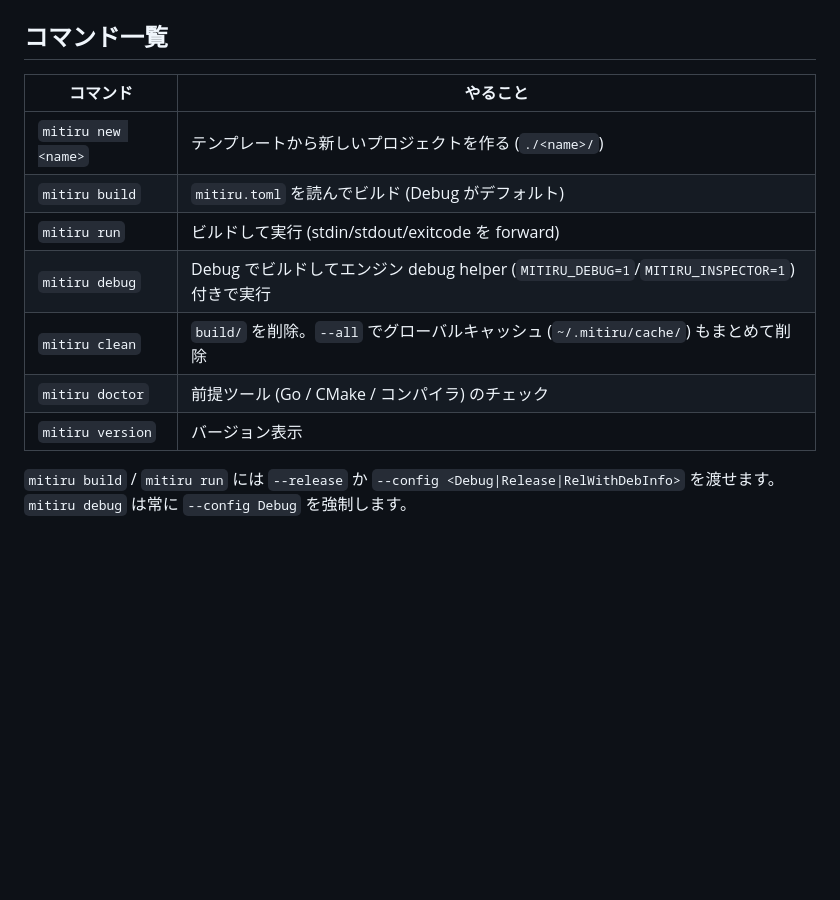
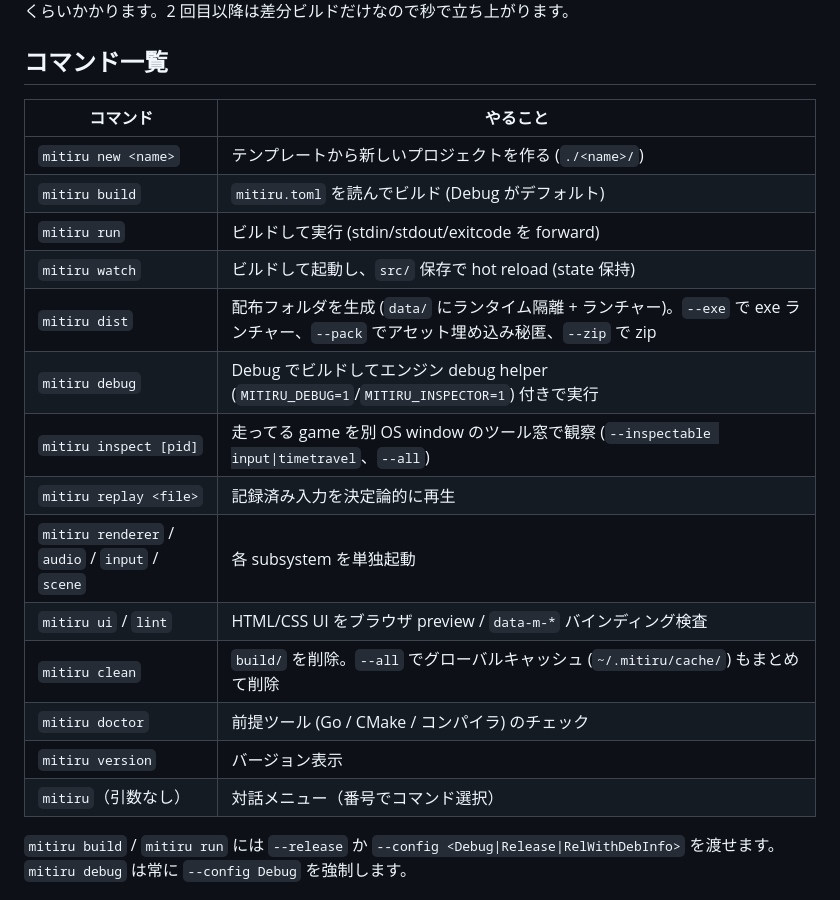
Before and after one commit to mogmog-0110/mitiru-cli, a Markdown page: README.md, the part around the change. GitHub-like rendering; blank space fills up the shorter version.

Commit message:
docs(readme): add watch/dist/inspect/subsystem/ui/menu to command list

```diff
--- a/README.md
+++ b/README.md
@@ -33,10 +33,17 @@ mitiru run
 | `mitiru new <name>` | テンプレートから新しいプロジェクトを作る (`./<name>/`) |
 | `mitiru build` | `mitiru.toml` を読んでビルド (Debug がデフォルト) |
 | `mitiru run` | ビルドして実行 (stdin/stdout/exitcode を forward) |
+| `mitiru watch` | ビルドして起動し、`src/` 保存で hot reload (state 保持) |
+| `mitiru dist` | 配布フォルダを生成 (`data/` にランタイム隔離 + ランチャー)。`--exe` で exe ランチャー、`--pack` でアセット埋め込み秘匿、`--zip` で zip |
 | `mitiru debug` | Debug でビルドしてエンジン debug helper (`MITIRU_DEBUG=1`/`MITIRU_INSPECTOR=1`) 付きで実行 |
+| `mitiru inspect [pid]` | 走ってる game を別 OS window のツール窓で観察 (`--inspectable input\|timetravel`、`--all`) |
+| `mitiru replay <file>` | 記録済み入力を決定論的に再生 |
+| `mitiru renderer` / `audio` / `input` / `scene` | 各 subsystem を単独起動 |
+| `mitiru ui` / `lint` | HTML/CSS UI をブラウザ preview / `data-m-*` バインディング検査 |
 | `mitiru clean` | `build/` を削除。`--all` でグローバルキャッシュ (`~/.mitiru/cache/`) もまとめて削除 |
 | `mitiru doctor` | 前提ツール (Go / CMake / コンパイラ) のチェック |
 | `mitiru version` | バージョン表示 |
+| `mitiru`（引数なし） | 対話メニュー（番号でコマンド選択） |
 
 `mitiru build` / `mitiru run` には `--release` か `--config <Debug|Release|RelWithDebInfo>` を渡せます。
 `mitiru debug` は常に `--config Debug` を強制します。
```
